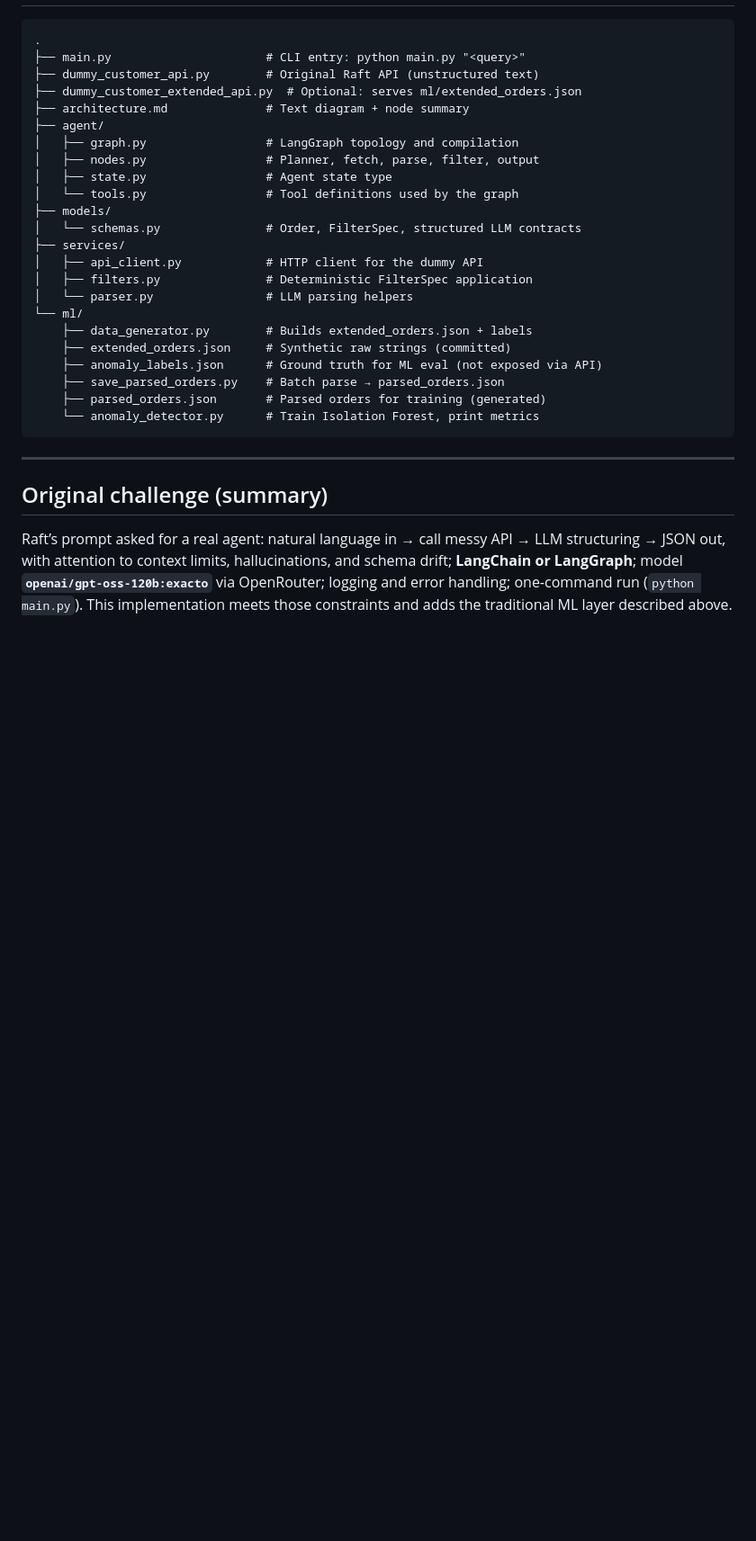
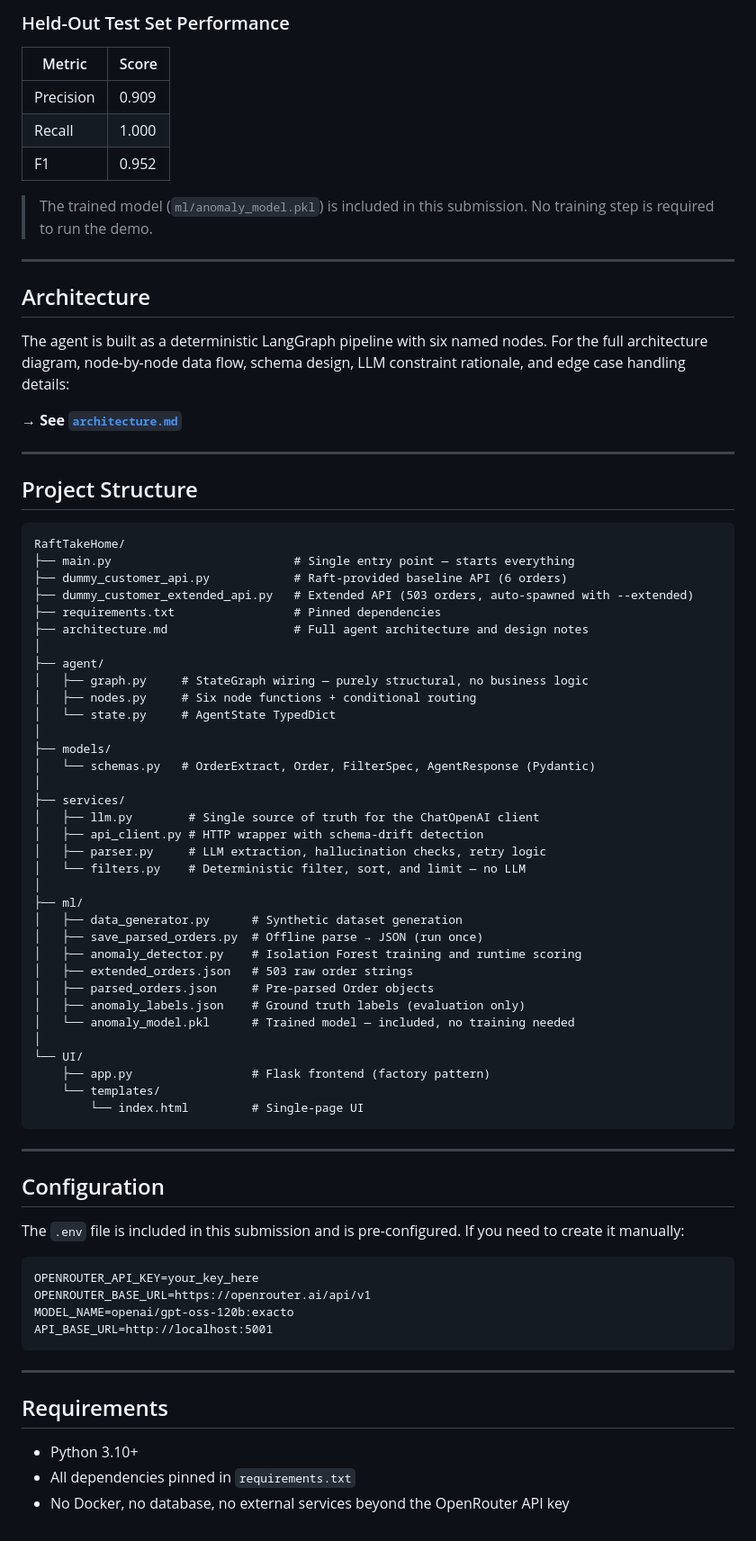
Before and after one commit to Cameronr11/RaftTakeHome, a Markdown page: README.md, the part around one of its changes. Shown at 90% size. GitHub-like rendering; blank space fills up the shorter version.

Commit message:
Final README

````diff
--- a/README.md
+++ b/README.md
@@ -105,32 +108,78 @@ python dummy_customer_extended_api.py
+### Held-Out Test Set Performance
+| Metric | Score |
+|--------|-------|
+| Precision | 0.909 |
+| Recall | 1.000 |
+| F1 | 0.952 |
+
+> The trained model (`ml/anomaly_model.pkl`) is included in this submission. No training step is required to run the demo.
+
+---
+
+## Architecture
+
+The agent is built as a deterministic LangGraph pipeline with six named nodes. For the full architecture diagram, node-by-node data flow, schema design, LLM constraint rationale, and edge case handling details:
+
+**→ See [`architecture.md`](architecture.md)**
+
+---
+
+## Project Structure
 
 ```
-.
-├── main.py                      # CLI entry: python main.py "<query>"
-├── dummy_customer_api.py        # Original Raft API (unstructured text)
-├── dummy_customer_extended_api.py  # Optional: serves ml/extended_orders.json
-├── architecture.md              # Text diagram + node summary
+RaftTakeHome/
+├── main.py                          # Single entry point — starts everything
+├── dummy_customer_api.py            # Raft-provided baseline API (6 orders)
+├── dummy_customer_extended_api.py   # Extended API (503 orders, auto-spawned with --extended)
+├── requirements.txt                 # Pinned dependencies
+├── architecture.md                  # Full agent architecture and design notes
+│
 ├── agent/
-│   ├── graph.py                 # LangGraph topology and compilation
-│   ├── nodes.py                 # Planner, fetch, parse, filter, output
-│   ├── state.py                 # Agent state type
-│   └── tools.py                 # Tool definitions used by the graph
+│   ├── graph.py     # StateGraph wiring — purely structural, no business logic
+│   ├── nodes.py     # Six node functions + conditional routing
+│   └── state.py     # AgentState TypedDict
+│
 ├── models/
-│   └── schemas.py               # Order, FilterSpec, structured LLM contracts
+│   └── schemas.py   # OrderExtract, Order, FilterSpec, AgentResponse (Pydantic)
+│
 ├── services/
-│   ├── api_client.py            # HTTP client for the dummy API
-│   ├── filters.py               # Deterministic FilterSpec application
-│   └── parser.py                # LLM parsing helpers
-└── ml/
-    ├── data_generator.py        # Builds extended_orders.json + labels
-    ├── extended_orders.json     # Synthetic raw strings (committed)
-    ├── anomaly_labels.json      # Ground truth for ML eval (not exposed via API)
-    ├── save_parsed_orders.py    # Batch parse → parsed_orders.json
-    ├── parsed_orders.json       # Parsed orders for training (generated)
-    └── anomaly_detector.py      # Train Isolation Forest, print metrics
+│   ├── llm.py        # Single source of truth for the ChatOpenAI client
+│   ├── api_client.py # HTTP wrapper with schema-drift detection
+│   ├── parser.py     # LLM extraction, hallucination checks, retry logic
+│   └── filters.py    # Deterministic filter, sort, and limit — no LLM
+│
+├── ml/
+│   ├── data_generator.py      # Synthetic dataset generation
+│   ├── save_parsed_orders.py  # Offline parse → JSON (run once)
+│   ├── anomaly_detector.py    # Isolation Forest training and runtime scoring
+│   ├── extended_orders.json   # 503 raw order strings
+│   ├── parsed_orders.json     # Pre-parsed Order objects
+│   ├── anomaly_labels.json    # Ground truth labels (evaluation only)
+│   └── anomaly_model.pkl      # Trained model — included, no training needed
+│
+└── UI/
+    ├── app.py                 # Flask frontend (factory pattern)
+    └── templates/
+        └── index.html         # Single-page UI
 ```
 
 ---
 
-## Original challenge (summary)
+## Configuration
 
-Raft’s prompt asked for a real agent: natural language in → call messy API → LLM structuring → JSON out, with attention to context limits, hallucinations, and schema drift; **LangChain or LangGraph**; model **`openai/gpt-oss-120b:exacto`** via OpenRouter; logging and error handling; one-command run (`python main.py`). This implementation meets those constraints and adds the traditional ML layer described above.
+The `.env` file is included in this submission and is pre-configured. If you need to create it manually:
+
+```
+OPENROUTER_API_KEY=your_key_here
+OPENROUTER_BASE_URL=https://openrouter.ai/api/v1
+MODEL_NAME=openai/gpt-oss-120b:exacto
+API_BASE_URL=http://localhost:5001
+```
+
+---
+
+## Requirements
+
+- Python 3.10+
+- All dependencies pinned in `requirements.txt`
+- No Docker, no database, no external services beyond the OpenRouter API key
````
Also changed, not shown: other parts of README.md (+79 -76 lines).
